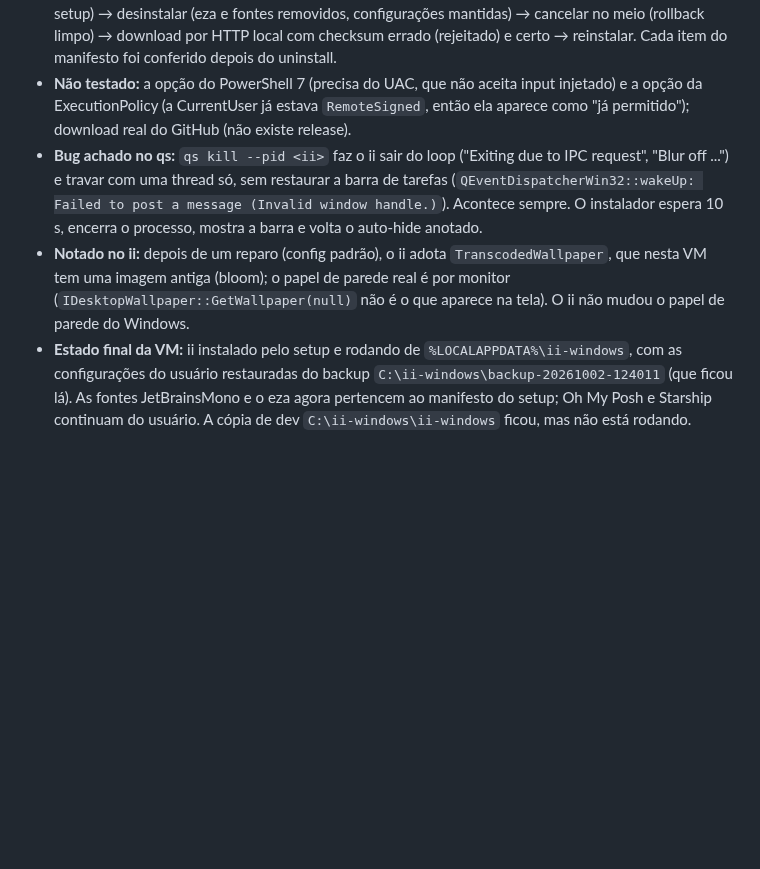
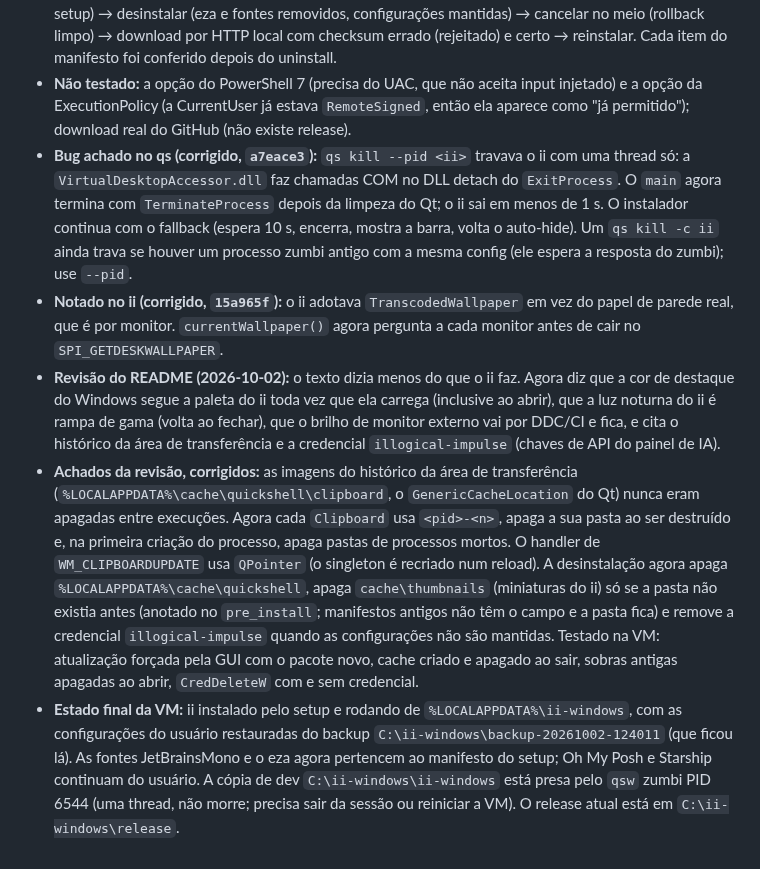
Before and after one commit to nunreasonable/ii-windows, a Markdown page: docs/HANDOFF.md, the part around the change. Rendered like a GitHub page; blank space fills up the shorter version.

Commit message:
handoff: README review, clipboard cache

```diff
--- a/docs/HANDOFF.md
+++ b/docs/HANDOFF.md
@@ -96,6 +96,8 @@ Cada agente deixou os passos no próprio relatório. Os resumos estão em `docs/
 - `installer/` (Tauri v2, Rust + HTML/CSS/JS estático) gera o `ii-windows-setup.exe` (~7,5 MB). Ações: instalar, atualizar, reparar e desinstalar, tudo por usuário, com o README (pt-BR/en) obrigatório antes. Detalhes em `docs/PORTING.md`, seção "GUI installer". `tools/release.sh` monta `dist/release/` a partir do `VERSION`.
 - **Testado na VM (offline, sem release no GitHub), na ordem:** instalar → reinstalar → atualizar 0.1.0→0.1.1 pela cópia instalada (relança do `%TEMP%`) → atualizar a mesma versão (forçado) → GitHub sem release (404 tratado) → reparar → desinstalar (`UninstallString`) com restauração de papel de parede, claro/escuro, cor de destaque e auto-hide → instalar de novo (fontes e eza instalados pelo setup) → desinstalar (eza e fontes removidos, configurações mantidas) → cancelar no meio (rollback limpo) → download por HTTP local com checksum errado (rejeitado) e certo → reinstalar. Cada item do manifesto foi conferido depois do uninstall.
 - **Não testado:** a opção do PowerShell 7 (precisa do UAC, que não aceita input injetado) e a opção da ExecutionPolicy (a CurrentUser já estava `RemoteSigned`, então ela aparece como "já permitido"); download real do GitHub (não existe release).
-- **Bug achado no qs:** `qs kill --pid <ii>` faz o ii sair do loop ("Exiting due to IPC request", "Blur off ...") e travar com uma thread só, sem restaurar a barra de tarefas (`QEventDispatcherWin32::wakeUp: Failed to post a message (Invalid window handle.)`). Acontece sempre. O instalador espera 10 s, encerra o processo, mostra a barra e volta o auto-hide anotado.
-- **Notado no ii:** depois de um reparo (config padrão), o ii adota `TranscodedWallpaper`, que nesta VM tem uma imagem antiga (bloom); o papel de parede real é por monitor (`IDesktopWallpaper::GetWallpaper(null)` não é o que aparece na tela). O ii não mudou o papel de parede do Windows.
-- **Estado final da VM:** ii instalado pelo setup e rodando de `%LOCALAPPDATA%\ii-windows`, com as configurações do usuário restauradas do backup `C:\ii-windows\backup-20261002-124011` (que ficou lá). As fontes JetBrainsMono e o eza agora pertencem ao manifesto do setup; Oh My Posh e Starship continuam do usuário. A cópia de dev `C:\ii-windows\ii-windows` ficou, mas não está rodando.
+- **Bug achado no qs (corrigido, `a7eace3`):** `qs kill --pid <ii>` travava o ii com uma thread só: a `VirtualDesktopAccessor.dll` faz chamadas COM no DLL detach do `ExitProcess`. O `main` agora termina com `TerminateProcess` depois da limpeza do Qt; o ii sai em menos de 1 s. O instalador continua com o fallback (espera 10 s, encerra, mostra a barra, volta o auto-hide). Um `qs kill -c ii` ainda trava se houver um processo zumbi antigo com a mesma config (ele espera a resposta do zumbi); use `--pid`.
+- **Notado no ii (corrigido, `15a965f`):** o ii adotava `TranscodedWallpaper` em vez do papel de parede real, que é por monitor. `currentWallpaper()` agora pergunta a cada monitor antes de cair no `SPI_GETDESKWALLPAPER`.
+- **Revisão do README (2026-10-02):** o texto dizia menos do que o ii faz. Agora diz que a cor de destaque do Windows segue a paleta do ii toda vez que ela carrega (inclusive ao abrir), que a luz noturna do ii é rampa de gama (volta ao fechar), que o brilho de monitor externo vai por DDC/CI e fica, e cita o histórico da área de transferência e a credencial `illogical-impulse` (chaves de API do painel de IA).
+- **Achados da revisão, corrigidos:** as imagens do histórico da área de transferência (`%LOCALAPPDATA%\cache\quickshell\clipboard`, o `GenericCacheLocation` do Qt) nunca eram apagadas entre execuções. Agora cada `Clipboard` usa `<pid>-<n>`, apaga a sua pasta ao ser destruído e, na primeira criação do processo, apaga pastas de processos mortos. O handler de `WM_CLIPBOARDUPDATE` usa `QPointer` (o singleton é recriado num reload). A desinstalação agora apaga `%LOCALAPPDATA%\cache\quickshell`, apaga `cache\thumbnails` (miniaturas do ii) só se a pasta não existia antes (anotado no `pre_install`; manifestos antigos não têm o campo e a pasta fica) e remove a credencial `illogical-impulse` quando as configurações não são mantidas. Testado na VM: atualização forçada pela GUI com o pacote novo, cache criado e apagado ao sair, sobras antigas apagadas ao abrir, `CredDeleteW` com e sem credencial.
+- **Estado final da VM:** ii instalado pelo setup e rodando de `%LOCALAPPDATA%\ii-windows`, com as configurações do usuário restauradas do backup `C:\ii-windows\backup-20261002-124011` (que ficou lá). As fontes JetBrainsMono e o eza agora pertencem ao manifesto do setup; Oh My Posh e Starship continuam do usuário. A cópia de dev `C:\ii-windows\ii-windows` está presa pelo `qsw` zumbi PID 6544 (uma thread, não morre; precisa sair da sessão ou reiniciar a VM). O release atual está em `C:\ii-windows\release`.
```
